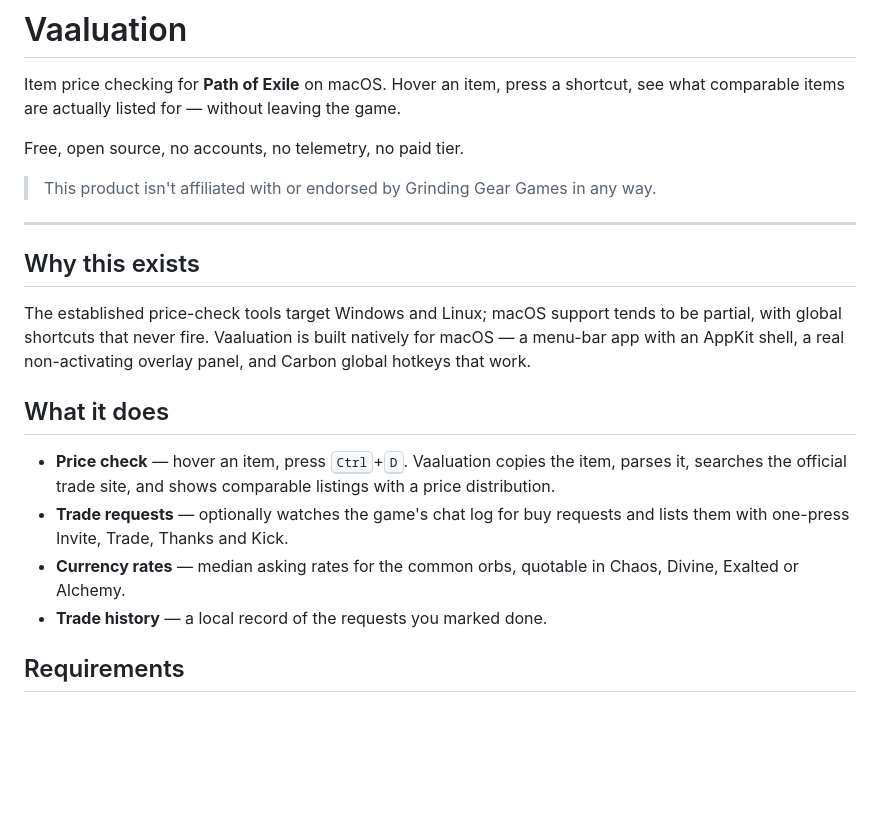
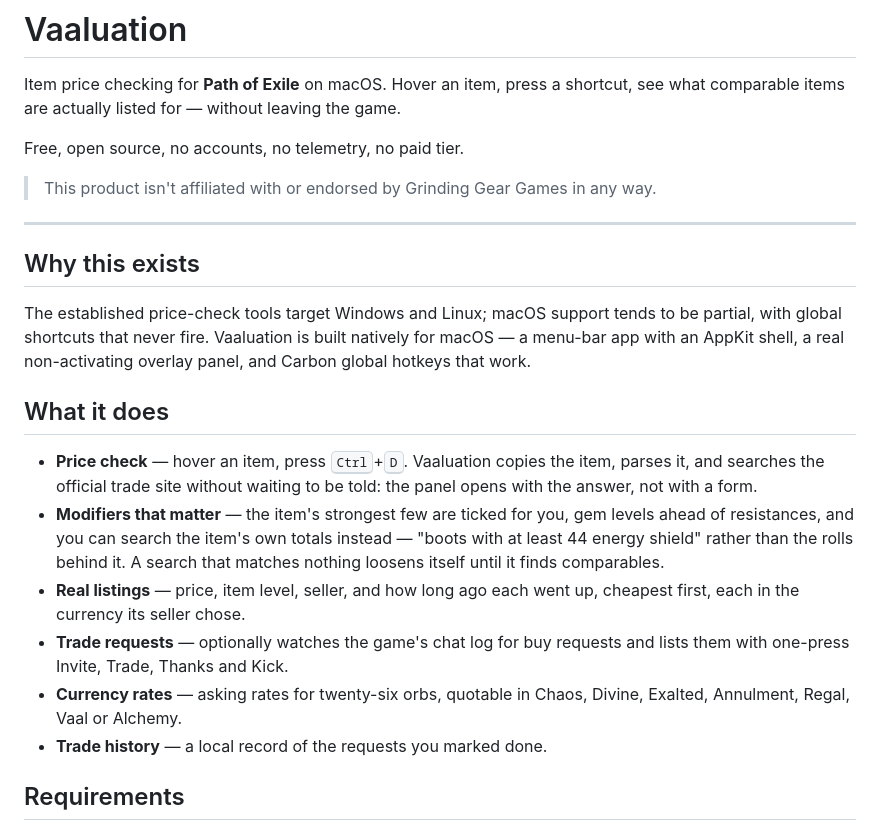
Before and after one commit to wild-butterfly/Vaaluation, a Markdown page: README.md, the part around one of its changes. GitHub-like rendering; blank space fills up the shorter version.

```diff
--- a/README.md
+++ b/README.md
@@ -11,6 +11,16 @@ Free, open source, no accounts, no telemetry, no paid tier.
 
 ---
 
+<!-- Screenshots: drop price-check.png and trades.png into docs/screenshots/
+     (see the guide there), then delete this comment and the one below to
+     publish them.
+
+| Price check | Trade requests |
+| --- | --- |
+| ![Price check overlay](docs/screenshots/price-check.png) | ![Trade requests](docs/screenshots/trades.png) |
+
+-->
+
 ## Why this exists
 
 The established price-check tools target Windows and Linux; macOS support tends
@@ -21,12 +31,18 @@ overlay panel, and Carbon global hotkeys that work.
 ## What it does
 
 - **Price check** — hover an item, press <kbd>Ctrl</kbd>+<kbd>D</kbd>. Vaaluation
-  copies the item, parses it, searches the official trade site, and shows
-  comparable listings with a price distribution.
+  copies the item, parses it, and searches the official trade site without
+  waiting to be told: the panel opens with the answer, not with a form.
+- **Modifiers that matter** — the item's strongest few are ticked for you, gem
+  levels ahead of resistances, and you can search the item's own totals instead
+  — "boots with at least 44 energy shield" rather than the rolls behind it. A
+  search that matches nothing loosens itself until it finds comparables.
+- **Real listings** — price, item level, seller, and how long ago each went up,
+  cheapest first, each in the currency its seller chose.
 - **Trade requests** — optionally watches the game's chat log for buy requests
   and lists them with one-press Invite, Trade, Thanks and Kick.
-- **Currency rates** — median asking rates for the common orbs, quotable in
-  Chaos, Divine, Exalted or Alchemy.
+- **Currency rates** — asking rates for twenty-six orbs, quotable in Chaos,
+  Divine, Exalted, Annulment, Regal, Vaal or Alchemy.
 - **Trade history** — a local record of the requests you marked done.
 
 ## Requirements
```
Also changed, not shown: other parts of README.md (+6 -6 lines), docs/screenshots/README.md (added, +28 -0 lines).
